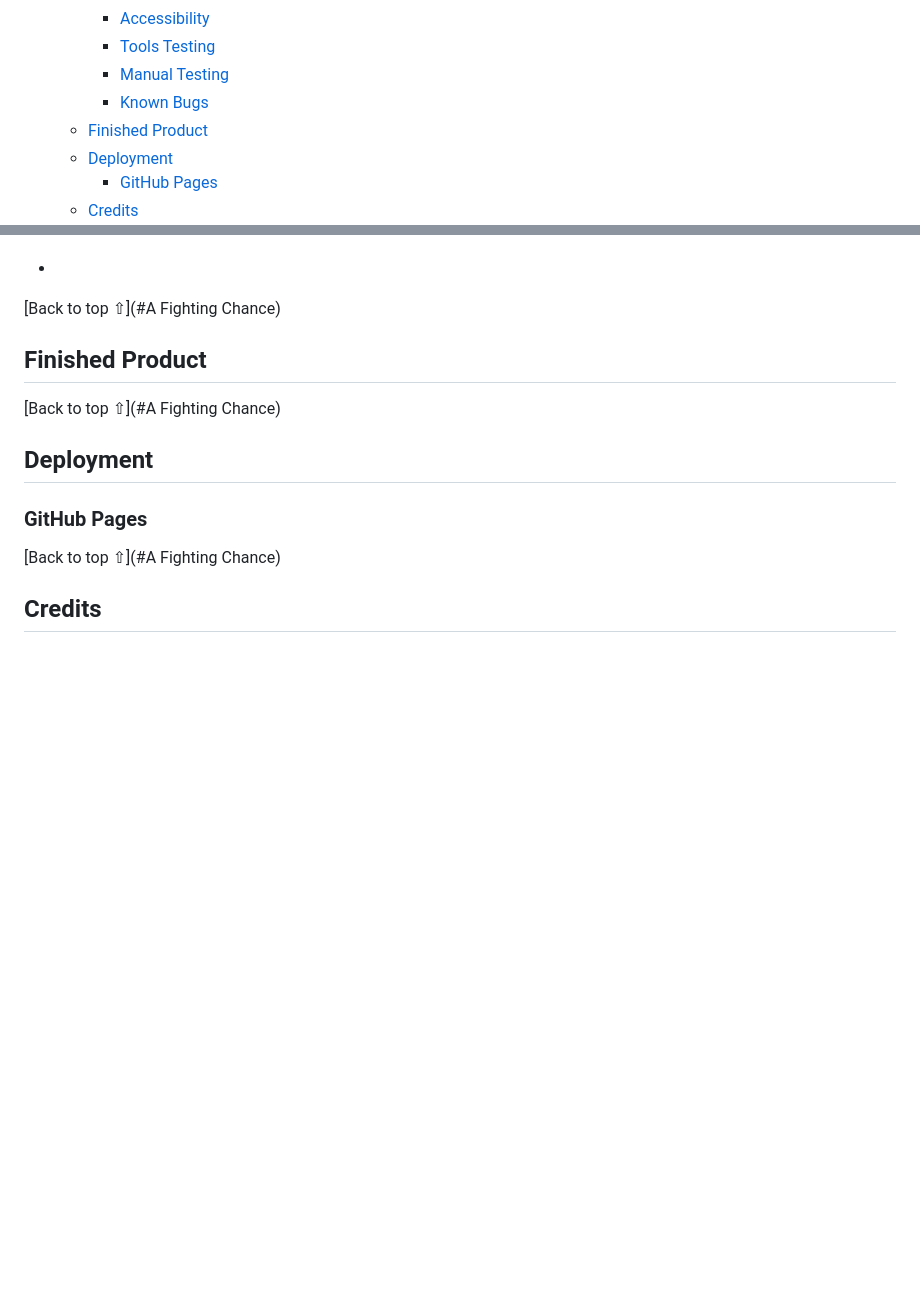
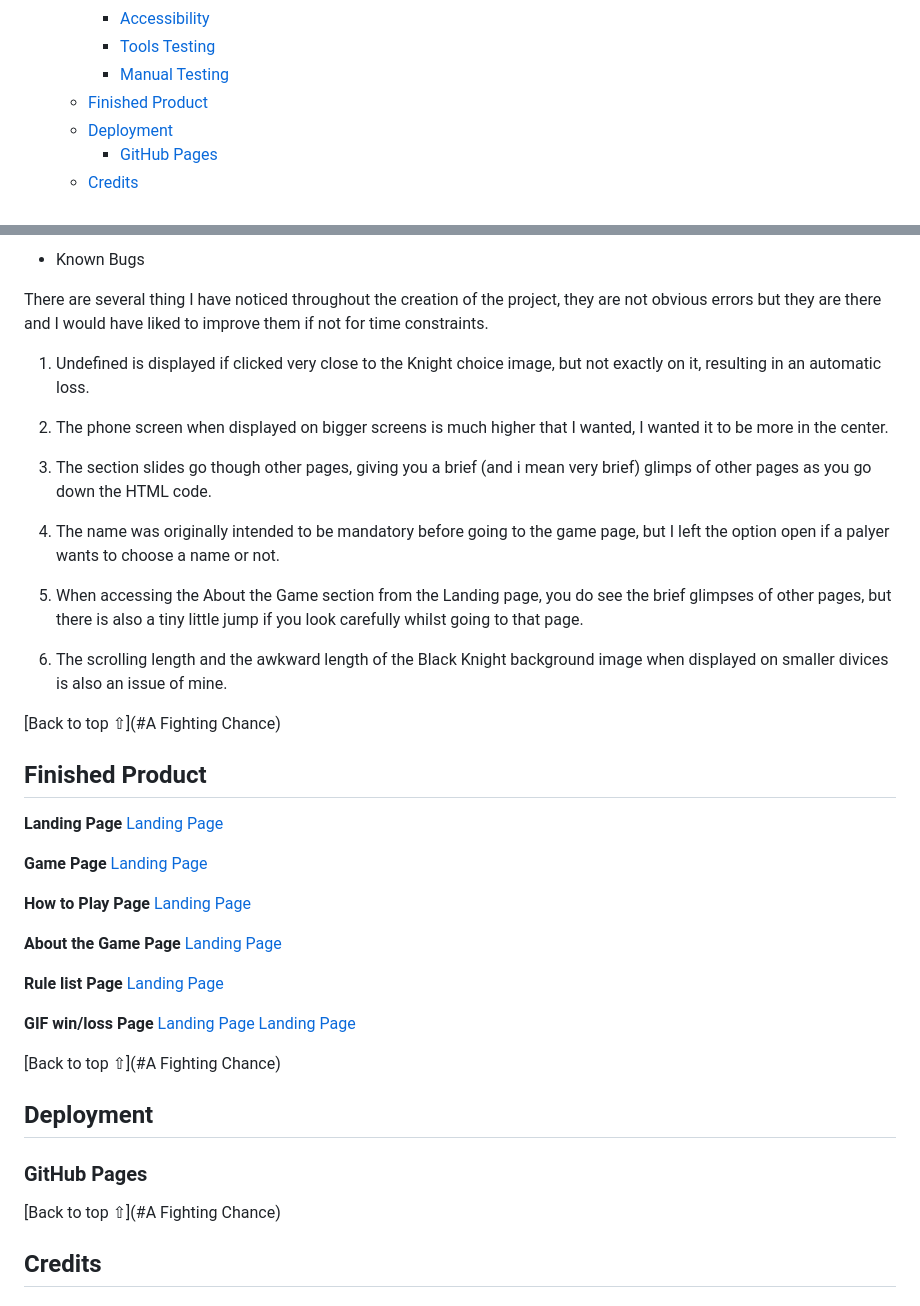
Before and after one commit to SerJosh/a-fighting-chance, a Markdown page: README.md, 2 parts joined by grey strips. Drawn GitHub-style; blank space fills up the shorter version.

```diff
--- a/README.md
+++ b/README.md
@@ -35,7 +35,6 @@ Visit the deployed website [here](https://serjosh.github.io/a-fighting-chance/).
     - [Accessibility](#accessibility)
     - [Tools Testing](#tools-testing)
     - [Manual Testing](#manual-testing)
-    - [Known Bugs](#known-bugs)
   - [Finished Product](#finished-product)
   - [Deployment](#deployment)
     - [GitHub Pages](#github-pages)
@@ -423,7 +495,41 @@ JSHint returned one undefined variable and three unused variables. The undefined
+- Known Bugs
+
+ There are several thing I have noticed throughout the creation of the project, they are not obvious errors but they are there and I would have liked to improve them if not for time constraints.
+
+   1. Undefined is displayed if clicked very close to the Knight choice image, but not exactly on it, resulting in an automatic loss.
+
+   2. The phone screen when displayed on bigger screens is much higher that I wanted, I wanted it to be more in the center.
+
+   3. The section slides go though other pages, giving you a brief (and i mean very brief) glimps of other pages as you go down the HTML code.
+
+   4. The name was originally intended to be mandatory before going to the game page, but I left the option open if a palyer wants to choose a name or not.
+
+   5. When accessing the About the Game section from the Landing page, you do see the brief glimpses of other pages, but there is also a tiny little jump if you look carefully whilst going to that page.
+
+   6. The scrolling length and the awkward length of the Black Knight background image when displayed on smaller divices is also an issue of mine.
 
 [Back to top ⇧](#A Fighting Chance)
 
 ## Finished Product
+
+  **Landing Page**
+   [Landing Page]()
+
+   **Game Page**
+   [Landing Page]()
+
+   **How to Play Page**
+   [Landing Page]()
+
+   **About the Game Page**
+   [Landing Page]()
+
+   **Rule list Page**
+   [Landing Page]()
+
+   **GIF win/loss Page**
+   [Landing Page]()
+   [Landing Page]()
 
 [Back to top ⇧](#A Fighting Chance)
 
```
Also changed, not shown: other parts of README.md (+76 -3 lines).
